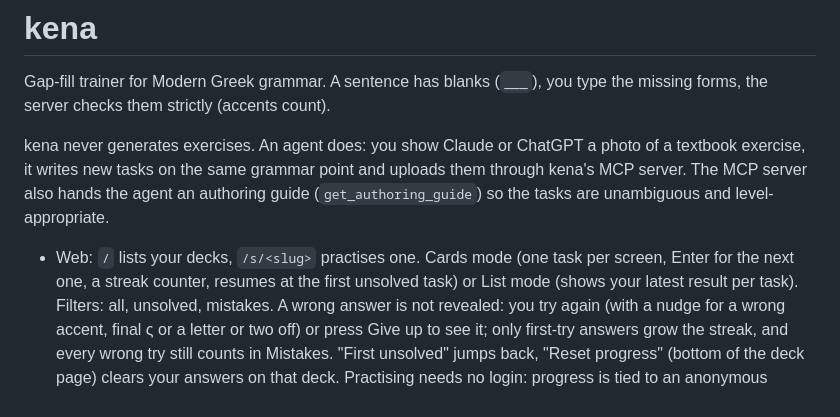
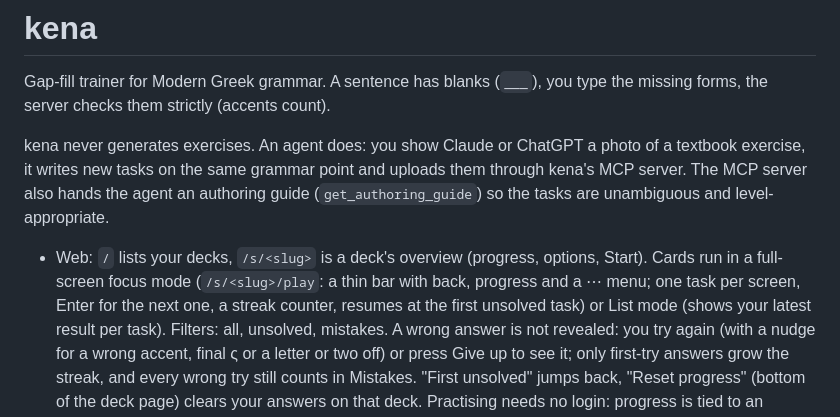
Before and after one commit to pltanton/kena, a Markdown page: README.md, the part around the change. Drawn GitHub-style.

Commit message:
docs: README points to the deck overview and focus mode
Co-Authored-By: Claude Opus 5.5 (1M context) <noreply@anthropic.com>

```diff
--- a/README.md
+++ b/README.md
@@ -8,8 +8,9 @@ of a textbook exercise, it writes new tasks on the same grammar point and upload
 them through kena's MCP server. The MCP server also hands the agent an authoring
 guide (`get_authoring_guide`) so the tasks are unambiguous and level-appropriate.
 
-- Web: `/` lists your decks, `/s/<slug>` practises one. Cards
-  mode (one task per screen, Enter for the next one, a streak counter, resumes
+- Web: `/` lists your decks, `/s/<slug>` is a deck's overview (progress,
+  options, Start). Cards run in a full-screen focus mode (`/s/<slug>/play`: a
+  thin bar with back, progress and a ⋯ menu; one task per screen, Enter for the next one, a streak counter, resumes
   at the first unsolved task) or List mode (shows your latest result per
   task). Filters: all, unsolved, mistakes. A wrong answer is not revealed:
   you try again (with a nudge for a wrong accent, final ς or a letter or two
```
